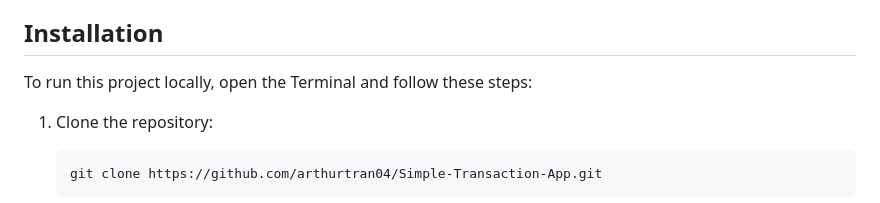
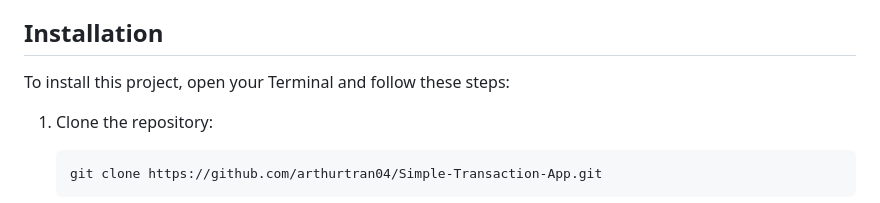
Before and after one commit to arthurtran04/simple-transaction, a Markdown page: README.md, the part around the change printed below. Drawn GitHub-style.

```diff
--- a/README.md
+++ b/README.md
@@ -42,7 +42,7 @@ Simple-Transaction-App/
 
 ## Installation
 
-To run this project locally, open the Terminal and follow these steps:
+To install this project, open your Terminal and follow these steps:
 
 1. Clone the repository:
 
```
Also changed, not shown: other parts of README.md (+2 -2 lines).
